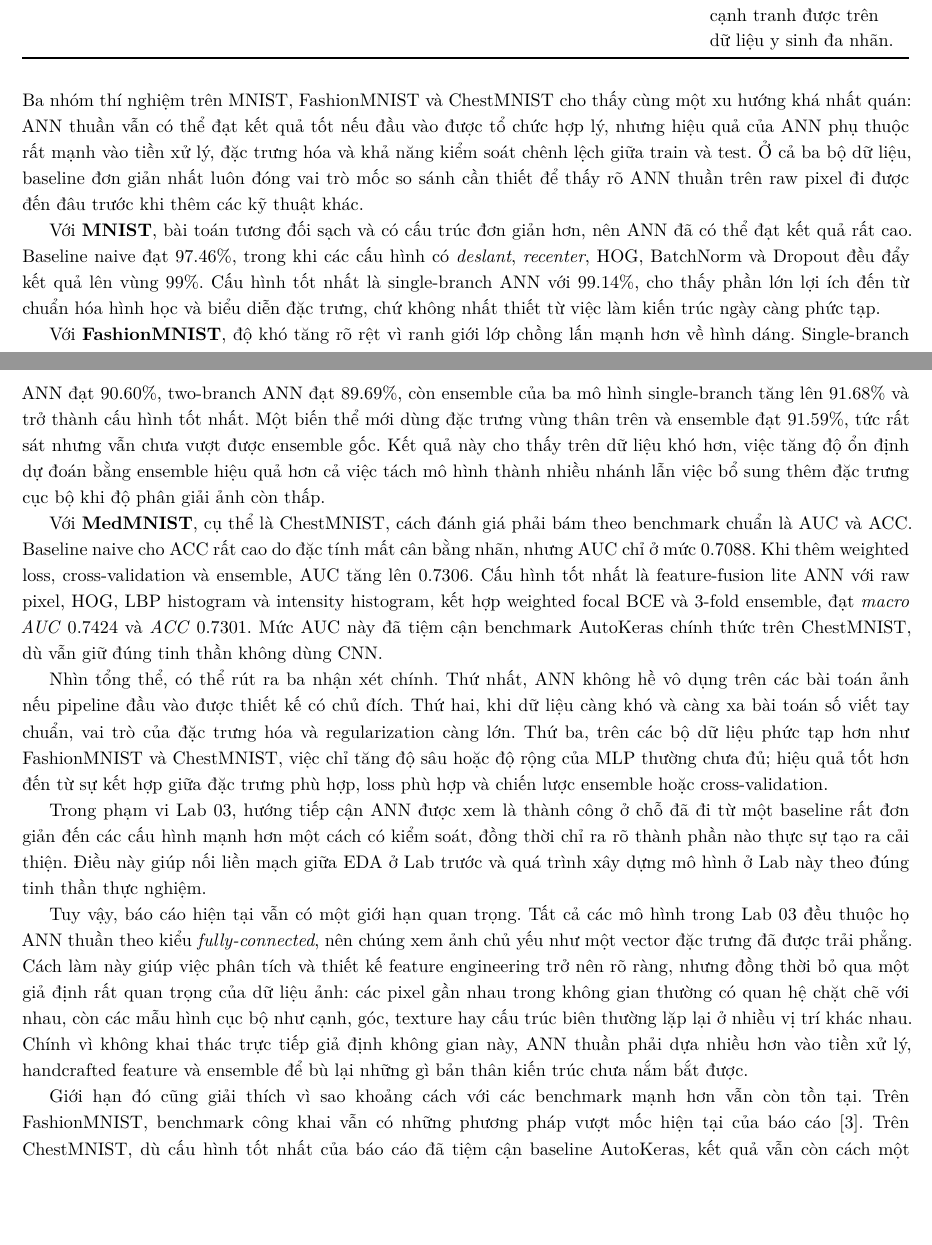
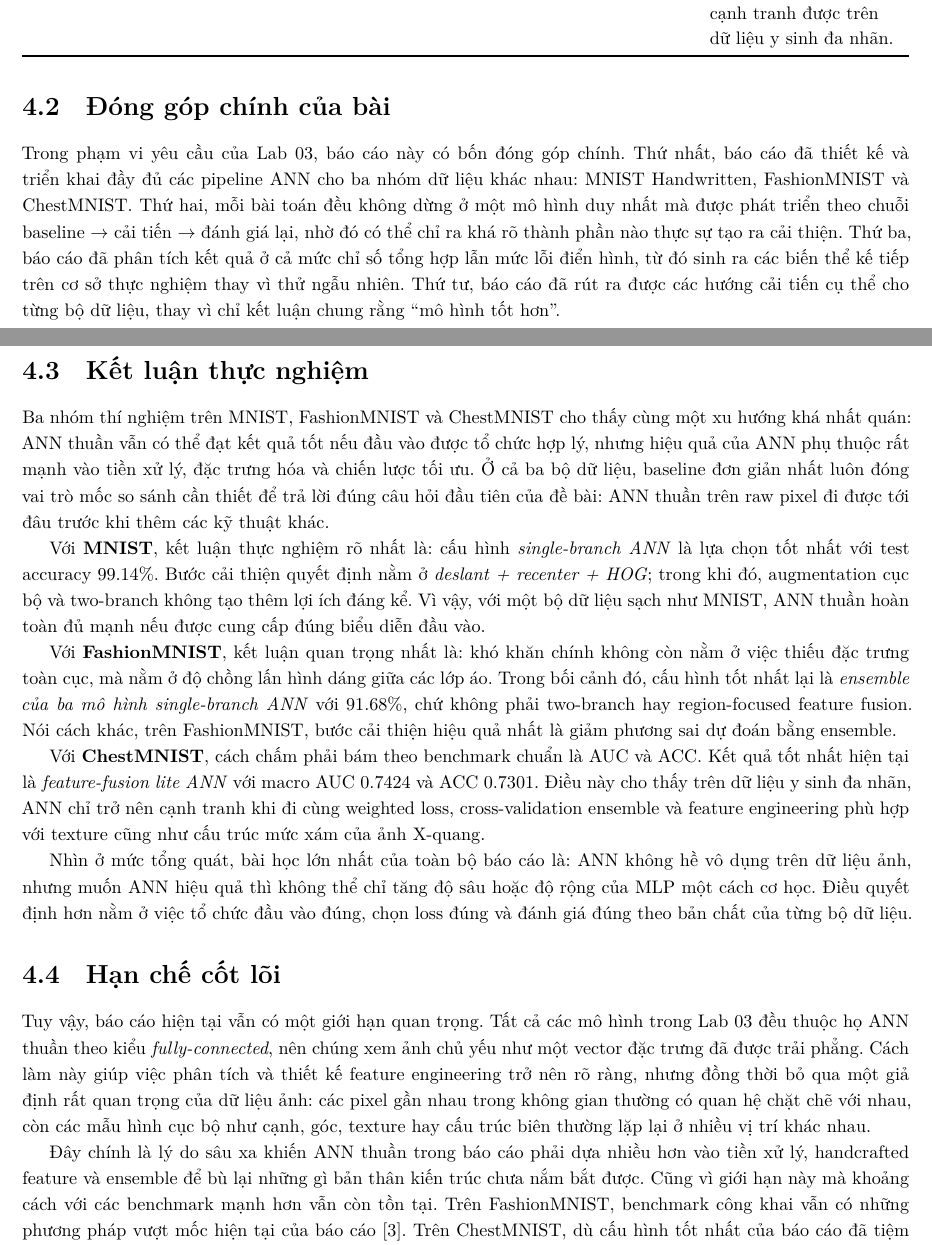
Before and after one commit to TQC0103/Lab3_LT_TGMT, a LaTeX thesis (report/main.tex, which reads report/sections/overall_conclusion.tex): two parts of pages 48 and 49 of 51, joined at a grey line, cut so that both start at the same text, the shorter picture padded with empty space. Compiled offline with XeLaTeX.

Commit message:
Polish final conclusion structure

```diff
--- a/report/sections/overall_conclusion.tex
+++ b/report/sections/overall_conclusion.tex
@@ -4,21 +4,27 @@
 
 \input{tables/overall_project_summary}
 
-Ba nhóm thí nghiệm trên MNIST, FashionMNIST và ChestMNIST cho thấy cùng một xu hướng khá nhất quán: ANN thuần vẫn có thể đạt kết quả tốt nếu đầu vào được tổ chức hợp lý, nhưng hiệu quả của ANN phụ thuộc rất mạnh vào tiền xử lý, đặc trưng hóa và khả năng kiểm soát chênh lệch giữa train và test. Ở cả ba bộ dữ liệu, baseline đơn giản nhất luôn đóng vai trò mốc so sánh cần thiết để thấy rõ ANN thuần trên raw pixel đi được đến đâu trước khi thêm các kỹ thuật khác.
+\section{Đóng góp chính của bài}
 
-Với \textbf{MNIST}, bài toán tương đối sạch và có cấu trúc đơn giản hơn, nên ANN đã có thể đạt kết quả rất cao. Baseline naive đạt $97.46\%$, trong khi các cấu hình có \textit{deslant}, \textit{recenter}, HOG, BatchNorm và Dropout đều đẩy kết quả lên vùng $99\%$. Cấu hình tốt nhất là single-branch ANN với $99.14\%$, cho thấy phần lớn lợi ích đến từ chuẩn hóa hình học và biểu diễn đặc trưng, chứ không nhất thiết từ việc làm kiến trúc ngày càng phức tạp.
+Trong phạm vi yêu cầu của Lab 03, báo cáo này có bốn đóng góp chính. Thứ nhất, báo cáo đã thiết kế và triển khai đầy đủ các pipeline ANN cho ba nhóm dữ liệu khác nhau: MNIST Handwritten, FashionMNIST và ChestMNIST. Thứ hai, mỗi bài toán đều không dừng ở một mô hình duy nhất mà được phát triển theo chuỗi baseline $\rightarrow$ cải tiến $\rightarrow$ đánh giá lại, nhờ đó có thể chỉ ra khá rõ thành phần nào thực sự tạo ra cải thiện. Thứ ba, báo cáo đã phân tích kết quả ở cả mức chỉ số tổng hợp lẫn mức lỗi điển hình, từ đó sinh ra các biến thể kế tiếp trên cơ sở thực nghiệm thay vì thử ngẫu nhiên. Thứ tư, báo cáo đã rút ra được các hướng cải tiến cụ thể cho từng bộ dữ liệu, thay vì chỉ kết luận chung rằng ``mô hình tốt hơn''.
 
-Với \textbf{FashionMNIST}, độ khó tăng rõ rệt vì ranh giới lớp chồng lấn mạnh hơn về hình dáng. Single-branch ANN đạt $90.60\%$, two-branch ANN đạt $89.69\%$, còn ensemble của ba mô hình single-branch tăng lên $91.68\%$ và trở thành cấu hình tốt nhất. Một biến thể mới dùng đặc trưng vùng thân trên và ensemble đạt $91.59\%$, tức rất sát nhưng vẫn chưa vượt được ensemble gốc. Kết quả này cho thấy trên dữ liệu khó hơn, việc tăng độ ổn định dự đoán bằng ensemble hiệu quả hơn cả việc tách mô hình thành nhiều nhánh lẫn việc bổ sung thêm đặc trưng cục bộ khi độ phân giải ảnh còn thấp.
+\section{Kết luận thực nghiệm}
 
-Với \textbf{MedMNIST}, cụ thể là ChestMNIST, cách đánh giá phải bám theo benchmark chuẩn là AUC và ACC. Baseline naive cho ACC rất cao do đặc tính mất cân bằng nhãn, nhưng AUC chỉ ở mức $0.7088$. Khi thêm weighted loss, cross-validation và ensemble, AUC tăng lên $0.7306$. Cấu hình tốt nhất là feature-fusion lite ANN với raw pixel, HOG, LBP histogram và intensity histogram, kết hợp weighted focal BCE và 3-fold ensemble, đạt \textit{macro AUC} $0.7424$ và \textit{ACC} $0.7301$. Mức AUC này đã tiệm cận benchmark AutoKeras chính thức trên ChestMNIST, dù vẫn giữ đúng tinh thần không dùng CNN.
+Ba nhóm thí nghiệm trên MNIST, FashionMNIST và ChestMNIST cho thấy cùng một xu hướng khá nhất quán: ANN thuần vẫn có thể đạt kết quả tốt nếu đầu vào được tổ chức hợp lý, nhưng hiệu quả của ANN phụ thuộc rất mạnh vào tiền xử lý, đặc trưng hóa và chiến lược tối ưu. Ở cả ba bộ dữ liệu, baseline đơn giản nhất luôn đóng vai trò mốc so sánh cần thiết để trả lời đúng câu hỏi đầu tiên của đề bài: ANN thuần trên raw pixel đi được tới đâu trước khi thêm các kỹ thuật khác.
 
-Nhìn tổng thể, có thể rút ra ba nhận xét chính. Thứ nhất, ANN không hề vô dụng trên các bài toán ảnh nếu pipeline đầu vào được thiết kế có chủ đích. Thứ hai, khi dữ liệu càng khó và càng xa bài toán số viết tay chuẩn, vai trò của đặc trưng hóa và regularization càng lớn. Thứ ba, trên các bộ dữ liệu phức tạp hơn như FashionMNIST và ChestMNIST, việc chỉ tăng độ sâu hoặc độ rộng của MLP thường chưa đủ; hiệu quả tốt hơn đến từ sự kết hợp giữa đặc trưng phù hợp, loss phù hợp và chiến lược ensemble hoặc cross-validation.
+Với \textbf{MNIST}, kết luận thực nghiệm rõ nhất là: cấu hình \textit{single-branch ANN} là lựa chọn tốt nhất với test accuracy $99.14\%$. Bước cải thiện quyết định nằm ở \textit{deslant + recenter + HOG}; trong khi đó, augmentation cục bộ và two-branch không tạo thêm lợi ích đáng kể. Vì vậy, với một bộ dữ liệu sạch như MNIST, ANN thuần hoàn toàn đủ mạnh nếu được cung cấp đúng biểu diễn đầu vào.
 
-Trong phạm vi Lab 03, hướng tiếp cận ANN được xem là thành công ở chỗ đã đi từ một baseline rất đơn giản đến các cấu hình mạnh hơn một cách có kiểm soát, đồng thời chỉ ra rõ thành phần nào thực sự tạo ra cải thiện. Điều này giúp nối liền mạch giữa EDA ở Lab trước và quá trình xây dựng mô hình ở Lab này theo đúng tinh thần thực nghiệm.
+Với \textbf{FashionMNIST}, kết luận quan trọng nhất là: khó khăn chính không còn nằm ở việc thiếu đặc trưng toàn cục, mà nằm ở độ chồng lấn hình dáng giữa các lớp áo. Trong bối cảnh đó, cấu hình tốt nhất lại là \textit{ensemble của ba mô hình single-branch ANN} với $91.68\%$, chứ không phải two-branch hay region-focused feature fusion. Nói cách khác, trên FashionMNIST, bước cải thiện hiệu quả nhất là giảm phương sai dự đoán bằng ensemble.
 
-Tuy vậy, báo cáo hiện tại vẫn có một giới hạn quan trọng. Tất cả các mô hình trong Lab 03 đều thuộc họ ANN thuần theo kiểu \textit{fully-connected}, nên chúng xem ảnh chủ yếu như một vector đặc trưng đã được trải phẳng. Cách làm này giúp việc phân tích và thiết kế feature engineering trở nên rõ ràng, nhưng đồng thời bỏ qua một giả định rất quan trọng của dữ liệu ảnh: các pixel gần nhau trong không gian thường có quan hệ chặt chẽ với nhau, còn các mẫu hình cục bộ như cạnh, góc, texture hay cấu trúc biên thường lặp lại ở nhiều vị trí khác nhau. Chính vì không khai thác trực tiếp giả định không gian này, ANN thuần phải dựa nhiều hơn vào tiền xử lý, handcrafted feature và ensemble để bù lại những gì bản thân kiến trúc chưa nắm bắt được.
+Với \textbf{ChestMNIST}, cách chấm phải bám theo benchmark chuẩn là AUC và ACC. Kết quả tốt nhất hiện tại là \textit{feature-fusion lite ANN} với macro AUC $0.7424$ và ACC $0.7301$. Điều này cho thấy trên dữ liệu y sinh đa nhãn, ANN chỉ trở nên cạnh tranh khi đi cùng weighted loss, cross-validation ensemble và feature engineering phù hợp với texture cũng như cấu trúc mức xám của ảnh X-quang.
 
-Giới hạn đó cũng giải thích vì sao khoảng cách với các benchmark mạnh hơn vẫn còn tồn tại. Trên FashionMNIST, benchmark công khai vẫn có những phương pháp vượt mốc hiện tại của báo cáo~\cite{fashionmnist_repo}. Trên ChestMNIST, dù cấu hình tốt nhất của báo cáo đã tiệm cận baseline AutoKeras, kết quả vẫn còn cách một khoảng đáng kể so với các baseline CNN mạnh hơn trong benchmark chính thức của MedMNIST~\cite{medmnist_site}.
+Nhìn ở mức tổng quát, bài học lớn nhất của toàn bộ báo cáo là: ANN không hề vô dụng trên dữ liệu ảnh, nhưng muốn ANN hiệu quả thì không thể chỉ tăng độ sâu hoặc độ rộng của MLP một cách cơ học. Điều quyết định hơn nằm ở việc tổ chức đầu vào đúng, chọn loss đúng và đánh giá đúng theo bản chất của từng bộ dữ liệu.
+
+\section{Hạn chế cốt lõi}
+
+Tuy vậy, báo cáo hiện tại vẫn có một giới hạn quan trọng. Tất cả các mô hình trong Lab 03 đều thuộc họ ANN thuần theo kiểu \textit{fully-connected}, nên chúng xem ảnh chủ yếu như một vector đặc trưng đã được trải phẳng. Cách làm này giúp việc phân tích và thiết kế feature engineering trở nên rõ ràng, nhưng đồng thời bỏ qua một giả định rất quan trọng của dữ liệu ảnh: các pixel gần nhau trong không gian thường có quan hệ chặt chẽ với nhau, còn các mẫu hình cục bộ như cạnh, góc, texture hay cấu trúc biên thường lặp lại ở nhiều vị trí khác nhau.
+
+Đây chính là lý do sâu xa khiến ANN thuần trong báo cáo phải dựa nhiều hơn vào tiền xử lý, handcrafted feature và ensemble để bù lại những gì bản thân kiến trúc chưa nắm bắt được. Cũng vì giới hạn này mà khoảng cách với các benchmark mạnh hơn vẫn còn tồn tại. Trên FashionMNIST, benchmark công khai vẫn có những phương pháp vượt mốc hiện tại của báo cáo~\cite{fashionmnist_repo}. Trên ChestMNIST, dù cấu hình tốt nhất của báo cáo đã tiệm cận baseline AutoKeras, kết quả vẫn còn cách một khoảng đáng kể so với các baseline CNN mạnh hơn trong benchmark chính thức của MedMNIST~\cite{medmnist_site}.
 
 \section{Đề xuất cải tiến theo từng bộ dữ liệu}
 
```
